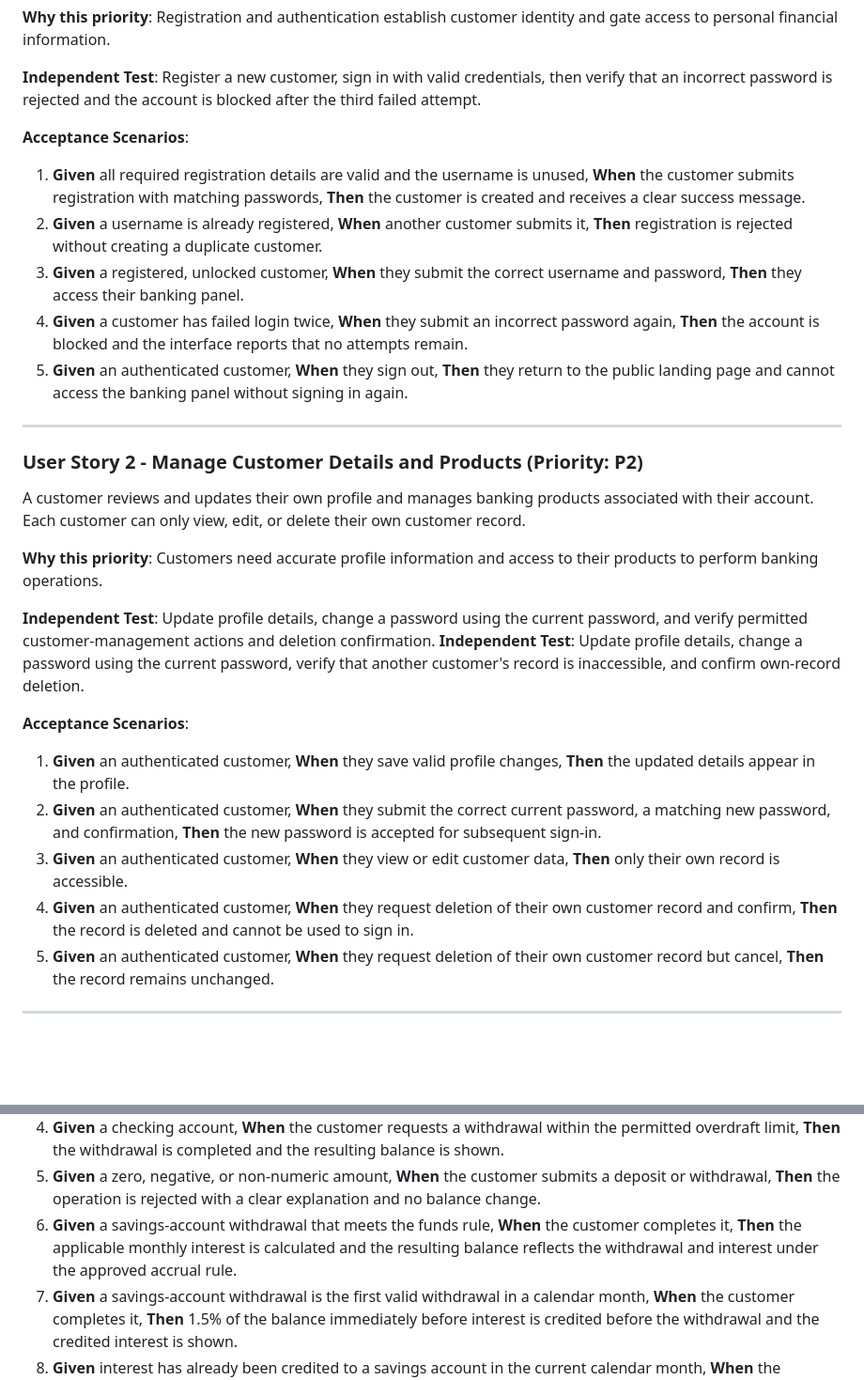
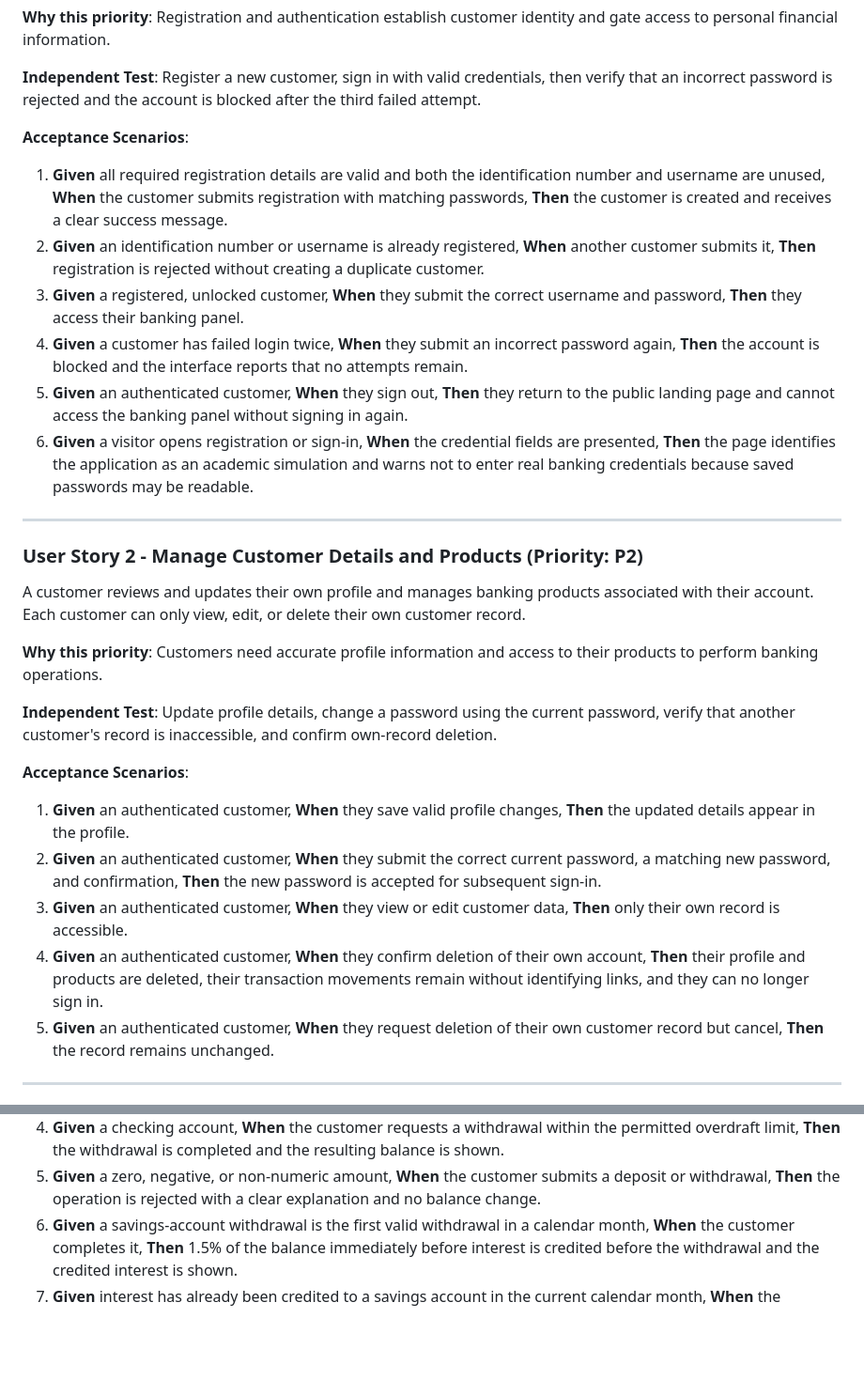
Before and after one commit to Malvandrew/CajeroMomento2, a Markdown page: specs/001-sistema-bancario/spec.md, 2 parts joined by grey strips. Shown at 94% size. Drawn GitHub-style; blank space fills up the shorter version.

```diff
--- a/specs/001-sistema-bancario/spec.md
+++ b/specs/001-sistema-bancario/spec.md
@@ -17,11 +26,12 @@ A prospective customer registers with their identity and contact details, then s
 
 **Acceptance Scenarios**:
 
-1. **Given** all required registration details are valid and the username is unused, **When** the customer submits registration with matching passwords, **Then** the customer is created and receives a clear success message.
-2. **Given** a username is already registered, **When** another customer submits it, **Then** registration is rejected without creating a duplicate customer.
+1. **Given** all required registration details are valid and both the identification number and username are unused, **When** the customer submits registration with matching passwords, **Then** the customer is created and receives a clear success message.
+2. **Given** an identification number or username is already registered, **When** another customer submits it, **Then** registration is rejected without creating a duplicate customer.
 3. **Given** a registered, unlocked customer, **When** they submit the correct username and password, **Then** they access their banking panel.
 4. **Given** a customer has failed login twice, **When** they submit an incorrect password again, **Then** the account is blocked and the interface reports that no attempts remain.
 5. **Given** an authenticated customer, **When** they sign out, **Then** they return to the public landing page and cannot access the banking panel without signing in again.
+6. **Given** a visitor opens registration or sign-in, **When** the credential fields are presented, **Then** the page identifies the application as an academic simulation and warns not to enter real banking credentials because saved passwords may be readable.
 
 ---
 
@@ -31,7 +41,6 @@ A customer reviews and updates their own profile and manages banking products as
 
 **Why this priority**: Customers need accurate profile information and access to their products to perform banking operations.
 
-**Independent Test**: Update profile details, change a password using the current password, and verify permitted customer-management actions and deletion confirmation.
 **Independent Test**: Update profile details, change a password using the current password, verify that another customer's record is inaccessible, and confirm own-record deletion.
 
 **Acceptance Scenarios**:
@@ -39,7 +48,7 @@ A customer reviews and updates their own profile and manages banking products as
 1. **Given** an authenticated customer, **When** they save valid profile changes, **Then** the updated details appear in the profile.
 2. **Given** an authenticated customer, **When** they submit the correct current password, a matching new password, and confirmation, **Then** the new password is accepted for subsequent sign-in.
 3. **Given** an authenticated customer, **When** they view or edit customer data, **Then** only their own record is accessible.
-4. **Given** an authenticated customer, **When** they request deletion of their own customer record and confirm, **Then** the record is deleted and cannot be used to sign in.
+4. **Given** an authenticated customer, **When** they confirm deletion of their own account, **Then** their profile and products are deleted, their transaction movements remain without identifying links, and they can no longer sign in.
 5. **Given** an authenticated customer, **When** they request deletion of their own customer record but cancel, **Then** the record remains unchanged.
 
 ---
@@ -59,7 +68,6 @@ A customer selects a banking product, sees its current balance, and makes deposi
 3. **Given** a savings account, **When** the customer requests a withdrawal beyond its available balance, **Then** the withdrawal is rejected and the balance is unchanged.
 4. **Given** a checking account, **When** the customer requests a withdrawal within the permitted overdraft limit, **Then** the withdrawal is completed and the resulting balance is shown.
 5. **Given** a zero, negative, or non-numeric amount, **When** the customer submits a deposit or withdrawal, **Then** the operation is rejected with a clear explanation and no balance change.
-6. **Given** a savings-account withdrawal that meets the funds rule, **When** the customer completes it, **Then** the applicable monthly interest is calculated and the resulting balance reflects the withdrawal and interest under the approved accrual rule.
 6. **Given** a savings-account withdrawal is the first valid withdrawal in a calendar month, **When** the customer completes it, **Then** 1.5% of the balance immediately before interest is credited before the withdrawal and the credited interest is shown.
 7. **Given** interest has already been credited to a savings account in the current calendar month, **When** the customer makes another valid withdrawal, **Then** no additional monthly interest is credited.
 
```
Also changed, not shown: other parts of specs/001-sistema-bancario/spec.md (+31 -12 lines).
